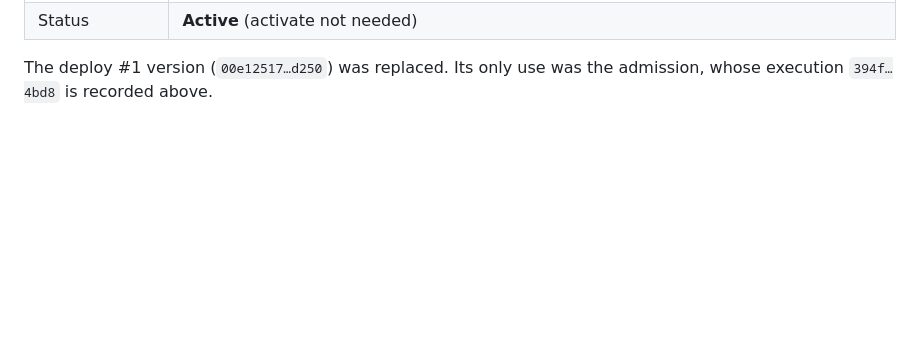
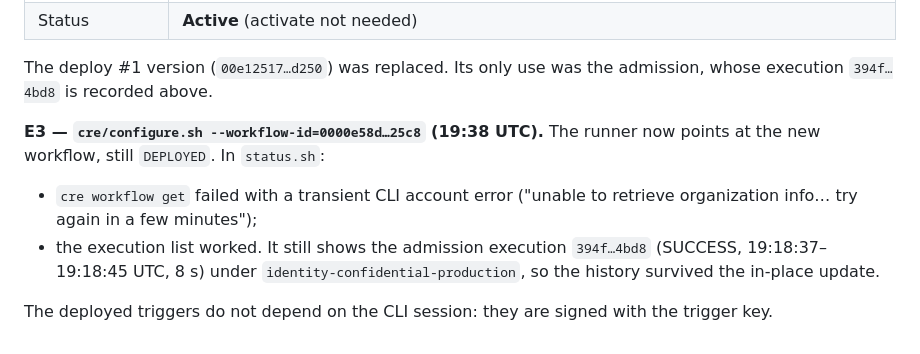
Before and after one commit to luizoamorim/catenor-one, a Markdown page: artifacts/final-demo/RUN-LOG.md, the part around the change. Drawn GitHub-style; blank space fills up the shorter version.

Commit message:
docs(artifacts): E3 — runner on workflow 0000e58d…25c8; admission execution history kept
Signed-off-by: Luiz Henrique de Oliveira Amorim <luiz.oamorim@gmail.com>

```diff
--- a/artifacts/final-demo/RUN-LOG.md
+++ b/artifacts/final-demo/RUN-LOG.md
@@ -251,3 +251,13 @@ update the existing workflow"*, and the maintainer confirmed the overwrite.
 
 The deploy #1 version (`00e12517…d250`) was replaced. Its only use was the admission, whose execution `394f…4bd8` is
 recorded above.
+
+**E3 — `cre/configure.sh --workflow-id=0000e58d…25c8` (19:38 UTC).** The runner now points at the new workflow, still
+`DEPLOYED`. In `status.sh`:
+
+- `cre workflow get` failed with a transient CLI account error ("unable to retrieve organization info… try again in a
+  few minutes");
+- the execution list worked. It still shows the admission execution `394f…4bd8` (SUCCESS, 19:18:37–19:18:45 UTC, 8 s)
+  under `identity-confidential-production`, so the history survived the in-place update.
+
+The deployed triggers do not depend on the CLI session: they are signed with the trigger key.
```
